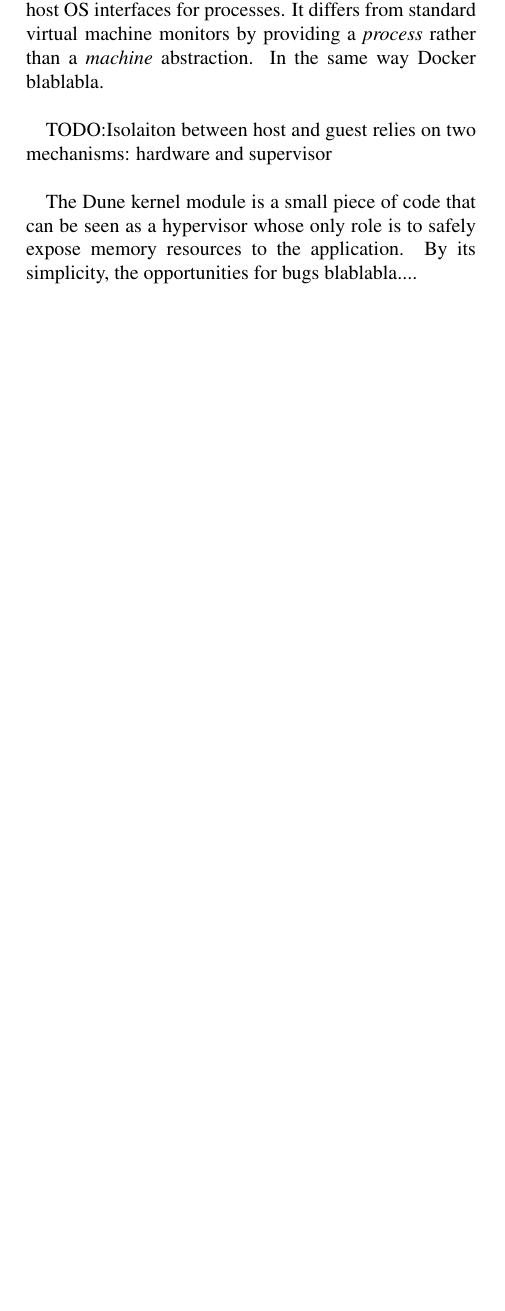
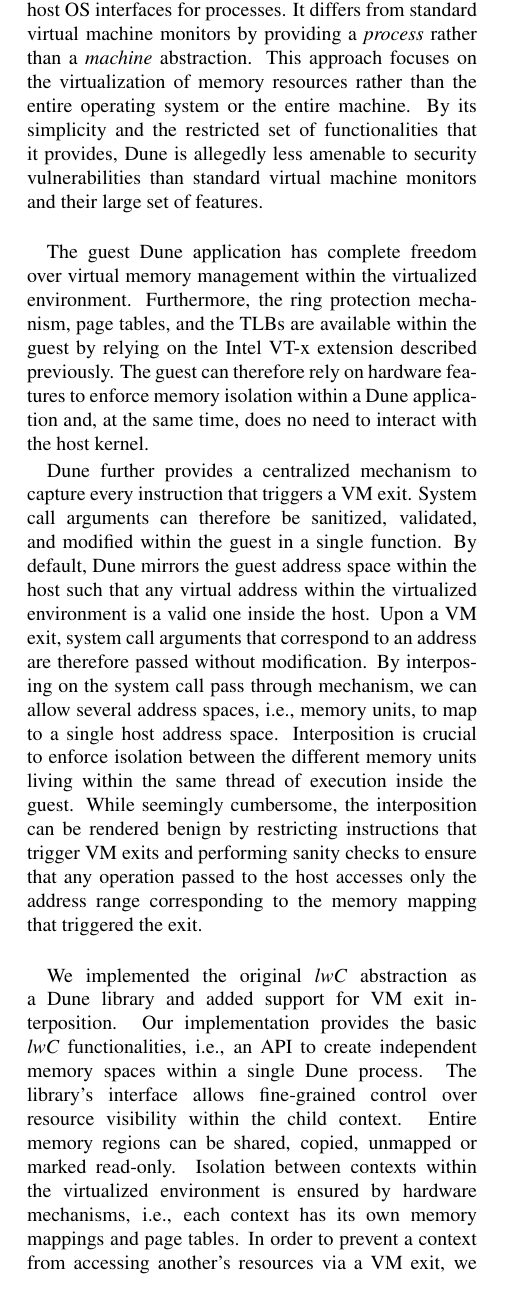
Before and after one commit to aghosn/HotOs, a LaTeX document (aghosn_main.tex): part of one column of page 4 of 4 before the commit and part of one column of page 4 of 5 after it, cut so that both start at the same text, the shorter picture padded with empty space. Compiled offline with pdfLaTeX; a LaTeX package or settings file that is missing is left out.

Commit message:
Finishing the first draft.

```diff
--- a/aghosn_main.tex
+++ b/aghosn_main.tex
@@ -410,11 +410,25 @@
 
 Dune is a system composed of a kernel module and a user library that provide applications with direct and safe access to hardware features made available by virtualization hardware support, while preserving the host OS interfaces for processes.
 It differs from standard virtual machine monitors by providing a \emph{process} rather than a \emph{machine} abstraction.
-In the same way Docker blablabla.\\
+This approach focuses on the virtualization of memory resources rather than the entire operating system or the entire machine.
+By its simplicity and the restricted set of functionalities that it provides, Dune is allegedly less amenable to security vulnerabilities than standard virtual machine monitors and their large set of features.\\
 
-TODO:Isolaiton between host and guest relies on two mechanisms: hardware and supervisor \\
+The guest Dune application has complete freedom over virtual memory management within the virtualized environment.
+Furthermore, the ring protection mechanism, page tables, and the TLBs are available within the guest by relying on the Intel VT-x extension described previously.
+The guest can therefore rely on hardware features to enforce memory isolation within a Dune application and, at the same time, does no need to interact with the host kernel.
 
-The Dune kernel module is a small piece of code that can be seen as a hypervisor whose only role is to safely expose memory resources to the application.
-By its simplicity, the opportunities for bugs blablabla....\\
+Dune further provides a centralized mechanism to capture every instruction that triggers a VM exit.
+System call arguments can therefore be sanitized, validated, and modified within the guest in a single function.
+By default, Dune mirrors the guest address space within the host such that any virtual address within the virtualized environment is a valid one inside the host.
+Upon a VM exit, system call arguments that correspond to an address are therefore passed without modification.
+By interposing on the system call pass through mechanism, we can allow several address spaces, i.e., memory units, to map to a single host address space.
+Interposition is crucial to enforce isolation between the different memory units living within the same thread of execution inside the guest.
+While seemingly cumbersome, the interposition can be rendered benign by restricting instructions that trigger VM exits and performing sanity checks to ensure that any operation passed to the host accesses only the address range corresponding to the memory mapping that triggered the exit.\\
 
+We implemented the original \emph{lwC} abstraction as a Dune library and added support for VM exit interposition.
+Our implementation provides the basic \emph{lwC} functionalities, i.e., an API to create independent memory spaces within a single Dune process.
+The library's interface allows fine-grained control over resource visibility within the child context.
+Entire memory regions can be shared, copied, unmapped or marked read-only.
+Isolation between contexts within the virtualized environment is ensured by hardware mechanisms, i.e., each context has its own memory mappings and page tables.
+In order to prevent a context from accessing another's resources via a VM exit, we interpose on system calls that require the host intervention and force every operation to fall within the current context's address range.\\
 
```
Also changed, not shown: aghosn_main.pdf, aghosn_main.tex (32 more changed lines), 1 other file.
